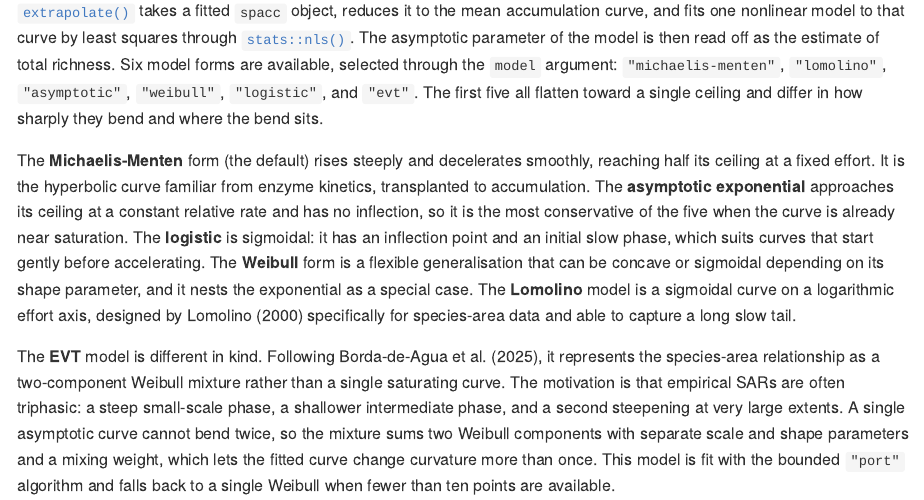
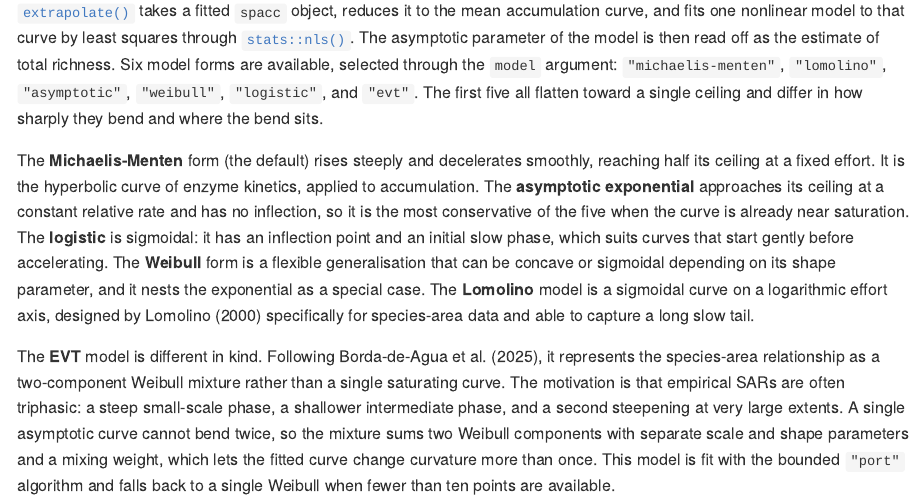
Before and after one commit to gcol33/spacc, an R Markdown document (vignettes/extrapolation.Rmd): the page in a window 1100 px wide, from 710 px down. The pictures show the output file docs/articles/extrapolation.md that the author committed with the source, drawn offline in the style of GitHub.

Commit message:
docs(vignettes): state the fact instead of presuming the reader knows it; rebuild site
Co-Authored-By: Claude Opus 5.5 <noreply@anthropic.com>
Claude-Session: https://claude.ai/code/session_01XxmpNZ5bSxkBH4P2RHK4vg

```diff
--- a/vignettes/extrapolation.Rmd
+++ b/vignettes/extrapolation.Rmd
@@ -60,8 +60,7 @@ ceiling and differ in how sharply they bend and where the bend sits.
 
 The **Michaelis-Menten** form (the default) rises steeply and decelerates
 smoothly, reaching half its ceiling at a fixed effort. It is the
-hyperbolic curve familiar from enzyme kinetics, transplanted to
-accumulation. The **asymptotic exponential** approaches its ceiling at a
+hyperbolic curve of enzyme kinetics, applied to accumulation. The **asymptotic exponential** approaches its ceiling at a
 constant relative rate and has no inflection, so it is the most
 conservative of the five when the curve is already near saturation. The
 **logistic** is sigmoidal: it has an inflection point and an initial slow
```
Also changed, not shown: docs/articles/extrapolation.md, docs/pkgdown.yml, docs/search.json, 1 other file.
